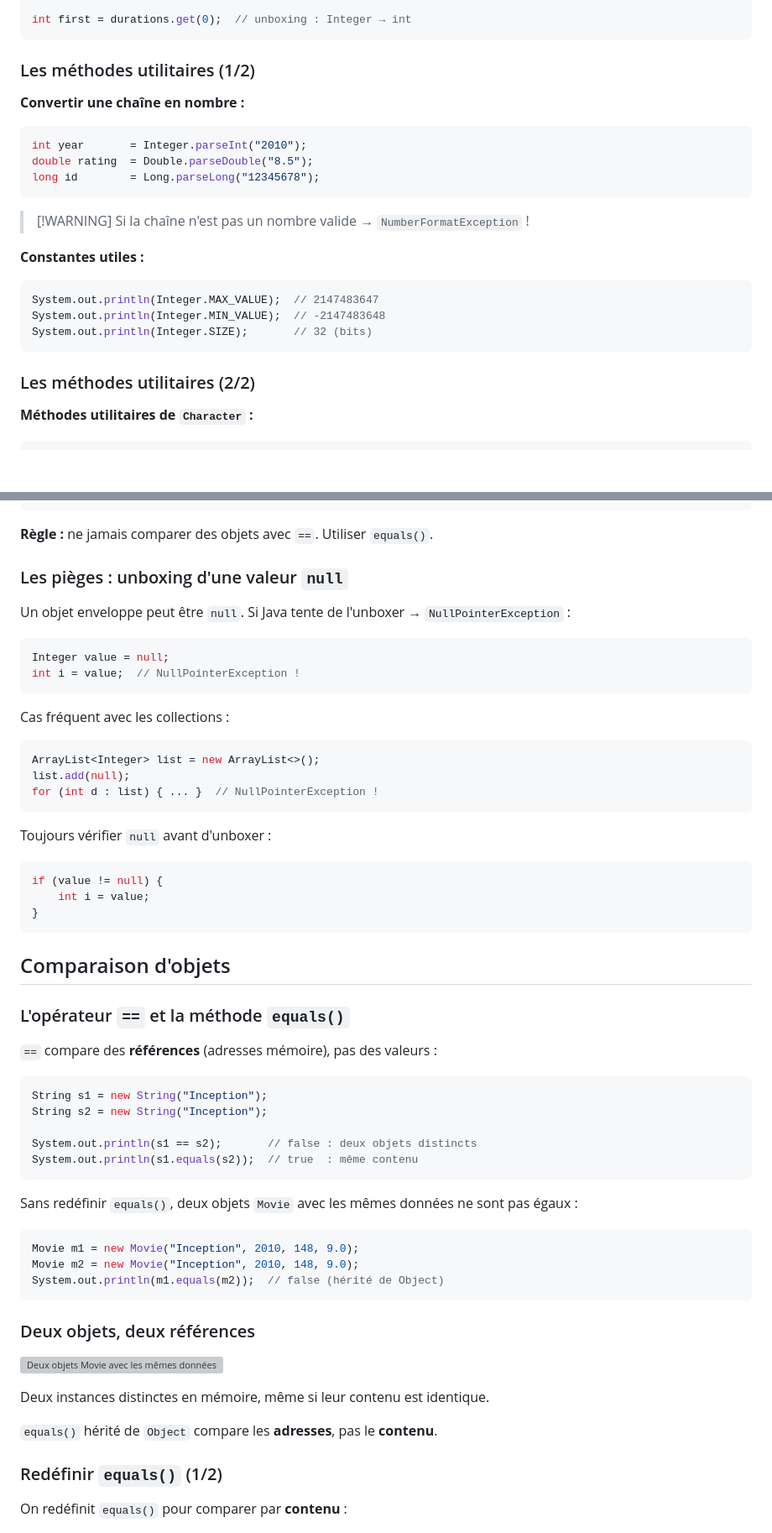
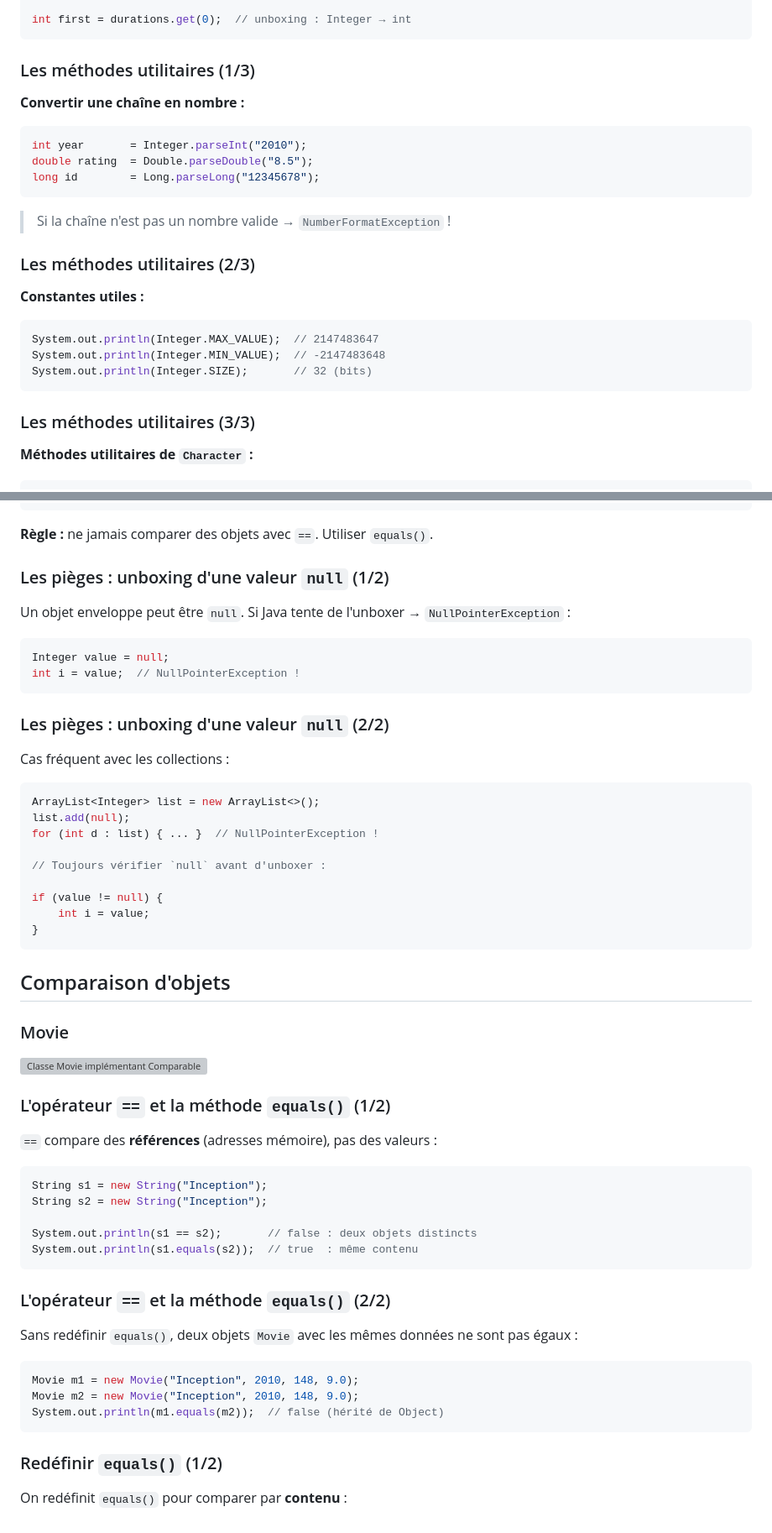
Before and after one commit to heig-vd-progim-course/heig-vd-progim2-course, a Markdown page: 01-contenus-du-cours/10-types-enveloppes-et-comparaison/PRESENTATION.md, 2 parts joined by grey strips. Shown at 84% size. Drawn GitHub-style; blank space fills up the shorter version; grey boxes are pictures that could not be loaded.

Commit message:
refactor: Update presentation on wrapper types and comparison methods
Co-authored-by: Copilot <copilot@github.com>

````diff
--- a/01-contenus-du-cours/10-types-enveloppes-et-comparaison/PRESENTATION.md
+++ b/01-contenus-du-cours/10-types-enveloppes-et-comparaison/PRESENTATION.md
@@ -160,7 +148,7 @@ durations.add(132);
 int first = durations.get(0);  // unboxing : Integer → int
 ```
 
-### Les méthodes utilitaires (1/2)
+### Les méthodes utilitaires (1/3)
 
 **Convertir une chaîne en nombre :**
 
@@ -170,7 +158,9 @@ double rating  = Double.parseDouble("8.5");
 long id        = Long.parseLong("12345678");
 ```
 
-> [!WARNING] Si la chaîne n'est pas un nombre valide → `NumberFormatException` !
+> Si la chaîne n'est pas un nombre valide → `NumberFormatException` !
+
+### Les méthodes utilitaires (2/3)
 
 **Constantes utiles :**
 
@@ -180,7 +170,7 @@ System.out.println(Integer.MIN_VALUE);  // -2147483648
 System.out.println(Integer.SIZE);       // 32 (bits)
 ```
 
-### Les méthodes utilitaires (2/2)
+### Les méthodes utilitaires (3/3)
 
 **Méthodes utilitaires de `Character` :**
 
@@ -211,7 +201,7 @@ System.out.println(x.equals(y)); // true  (comparaison par valeur)
 
 **Règle :** ne jamais comparer des objets avec `==`. Utiliser `equals()`.
 
-### Les pièges : unboxing d'une valeur `null`
+### Les pièges : unboxing d'une valeur `null` (1/2)
 
 Un objet enveloppe peut être `null`. Si Java tente de l'unboxer →
 `NullPointerException` :
@@ -221,17 +211,17 @@ Integer value = null;
 int i = value;  // NullPointerException !
 ```
 
+### Les pièges : unboxing d'une valeur `null` (2/2)
+
 Cas fréquent avec les collections :
 
 ```java
 ArrayList<Integer> list = new ArrayList<>();
 list.add(null);
 for (int d : list) { ... }  // NullPointerException !
-```
 
-Toujours vérifier `null` avant d'unboxer :
+// Toujours vérifier `null` avant d'unboxer :
 
-```java
 if (value != null) {
     int i = value;
 }
@@ -241,7 +231,11 @@ if (value != null) {
 
 <!-- _class: lead -->
 
-### L'opérateur `==` et la méthode `equals()`
+### Movie
+
+![Classe Movie implémentant Comparable](./images/movie-comparable.svg)
+
+### L'opérateur `==` et la méthode `equals()` (1/2)
 
 `==` compare des **références** (adresses mémoire), pas des valeurs :
 
@@ -253,6 +247,8 @@ System.out.println(s1 == s2);       // false : deux objets distincts
 System.out.println(s1.equals(s2));  // true  : même contenu
 ```
 
+### L'opérateur `==` et la méthode `equals()` (2/2)
+
 Sans redéfinir `equals()`, deux objets `Movie` avec les mêmes données ne sont
 pas égaux :
 
@@ -261,14 +257,6 @@ Movie m1 = new Movie("Inception", 2010, 148, 9.0);
 Movie m2 = new Movie("Inception", 2010, 148, 9.0);
 System.out.println(m1.equals(m2));  // false (hérité de Object)
 ```
-
-### Deux objets, deux références
-
-![Deux objets Movie avec les mêmes données mais des références distinctes](./images/equals-reference-valeur.svg)
-
-Deux instances distinctes en mémoire, même si leur contenu est identique.
-
-`equals()` hérité de `Object` compare les **adresses**, pas le **contenu**.
 
 ### Redéfinir `equals()` (1/2)
 
````
Also changed, not shown: other parts of 01-contenus-du-cours/10-types-enveloppes-et-comparaison/PRESENTATION.md (+5 -28 lines).
